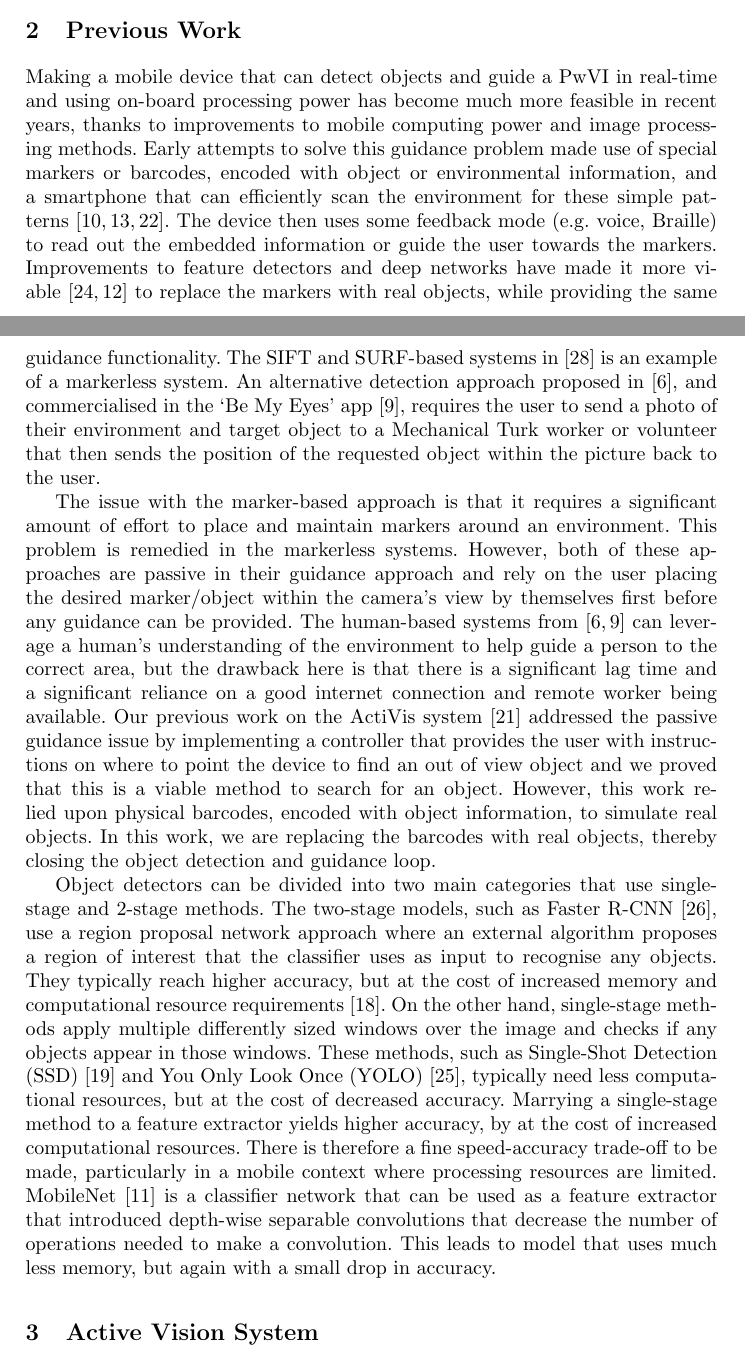
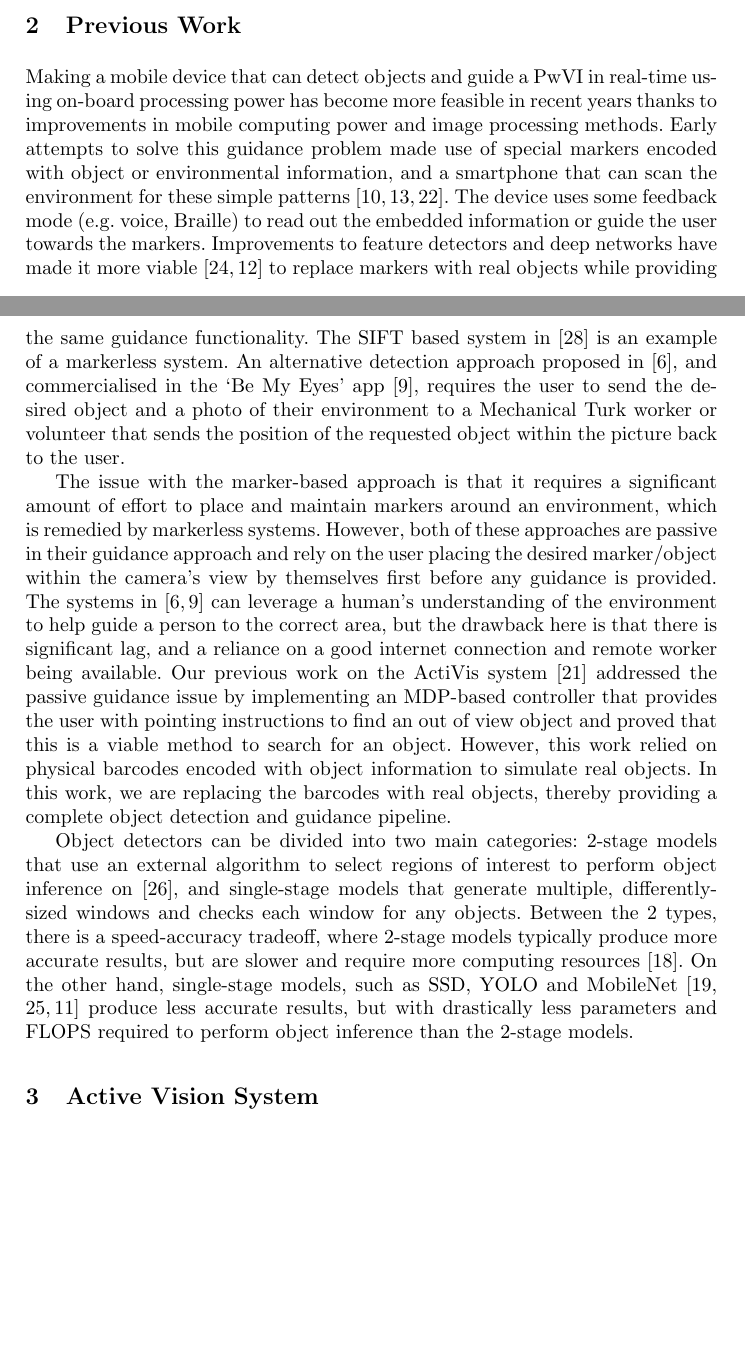
Before and after one commit to yassiezar/iciap-activis, a LaTeX thesis (paper.tex): two parts of pages 2 and 3 of 17 before the commit and two parts of pages 2 and 3 of 18 after it, joined at a grey line, cut so that both start at the same text, the shorter picture padded with empty space. Compiled offline with pdfLaTeX.

Commit message:
Edited prev work

```diff
--- a/paper.tex
+++ b/paper.tex
@@ -64,30 +64,32 @@ The experiments that were conducted in this work, and their results, are discuss
 
 \section{Previous Work}\label{sec:previous-work}
 
-Making a mobile device that can detect objects and guide a PwVI in real-time and using on-board processing power has become much more feasible in recent years, thanks to improvements to mobile computing power and image processing methods.
-Early attempts to solve this guidance problem made use of special markers or barcodes, encoded with object or environmental information, and a smartphone that can efficiently scan the environment for these simple patterns~\cite{gude2013blind,iannizzotto2005badge3d,manduchi2012mobile}.
-The device then uses some feedback mode (e.g.\ voice, Braille) to read out the embedded information or guide the user towards the markers.
-Improvements to feature detectors and deep networks have made it more viable~\cite{redmon2016you,huang2017speed} to replace the markers with real objects, while providing the same guidance functionality.
-The SIFT and SURF-based systems in~\cite{schauerte2012assistive} is an example of a markerless system.
-An alternative detection approach proposed in~\cite{bigham2010vizwiz}, and commercialised in the `Be My Eyes' app~\cite{bemyeyes2019}, requires the user to send a photo of their environment and target object to a Mechanical Turk worker or volunteer that then sends the position of the requested object within the picture back to the user.
+Making a mobile device that can detect objects and guide a PwVI in real-time using on-board processing power has become more feasible in recent years thanks to improvements in mobile computing power and image processing methods.
+Early attempts to solve this guidance problem made use of special markers encoded with object or environmental information, and a smartphone that can scan the environment for these simple patterns~\cite{gude2013blind,iannizzotto2005badge3d,manduchi2012mobile}.
+The device uses some feedback mode (e.g.\ voice, Braille) to read out the embedded information or guide the user towards the markers.
+Improvements to feature detectors and deep networks have made it more viable~\cite{redmon2016you,huang2017speed} to replace markers with real objects while providing the same guidance functionality.
+The SIFT based system in~\cite{schauerte2012assistive} is an example of a markerless system.
+An alternative detection approach proposed in~\cite{bigham2010vizwiz}, and commercialised in the `Be My Eyes' app~\cite{bemyeyes2019}, requires the user to send the desired object and a photo of their environment to a Mechanical Turk worker or volunteer that sends the position of the requested object within the picture back to the user.
 
-The issue with the marker-based approach is that it requires a significant amount of effort to place and maintain markers around an environment.
-This problem is remedied in the markerless systems.
-However, both of these approaches are passive in their guidance approach and rely on the user placing the desired marker/object within the camera's view by themselves first before any guidance can be provided.
-The human-based systems from~\cite{bigham2010vizwiz,bemyeyes2019} can leverage a human's understanding of the environment to help guide a person to the correct area, but the drawback here is that there is a significant lag time and a significant reliance on a good internet connection and remote worker being available.
-Our previous work on the ActiVis system~\cite{lock2019active} addressed the passive guidance issue by implementing a controller that provides the user with instructions on where to point the device to find an out of view object and we proved that this is a viable method to search for an object.
-However, this work relied upon physical barcodes, encoded with object information, to simulate real objects.
-In this work, we are replacing the barcodes with real objects, thereby closing the object detection and guidance loop.
+The issue with the marker-based approach is that it requires a significant amount of effort to place and maintain markers around an environment, which is remedied by markerless systems.
+However, both of these approaches are passive in their guidance approach and rely on the user placing the desired marker/object within the camera's view by themselves first before any guidance is provided.
+The systems in~\cite{bigham2010vizwiz,bemyeyes2019} can leverage a human's understanding of the environment to help guide a person to the correct area, but the drawback here is that there is significant lag, and a reliance on a good internet connection and remote worker being available.
+Our previous work on the ActiVis system~\cite{lock2019active} addressed the passive guidance issue by implementing an MDP-based controller that provides the user with pointing instructions to find an out of view object and proved that this is a viable method to search for an object.
+However, this work relied on physical barcodes encoded with object information to simulate real objects.
+In this work, we are replacing the barcodes with real objects, thereby providing a complete object detection and guidance pipeline.
 
-Object detectors can be divided into two main categories that use single-stage and 2-stage methods.
-The two-stage models, such as Faster R-CNN~\cite{ren2015faster}, use a region proposal network approach where an external algorithm proposes a region of interest that the classifier uses as input to recognise any objects.
-They typically reach higher accuracy, but at the cost of increased memory and computational resource requirements~\cite{liu2018deeplf}.
-On the other hand, single-stage methods apply multiple differently sized windows over the image and checks if any objects appear in those windows.
-These methods, such as Single-Shot Detection (SSD)~\cite{liu2016ssd} and You Only Look Once (YOLO)~\cite{redmon2018yolo}, typically need less computational resources, but at the cost of decreased accuracy.
-Marrying a single-stage method to a feature extractor yields higher accuracy, by at the cost of increased computational resources.
-There is therefore a fine speed-accuracy trade-off to be made, particularly in a mobile context where processing resources are limited.
-MobileNet~\cite{howard2017mobilenet} is a classifier network that can be used as a feature extractor  that introduced depth-wise separable convolutions that decrease the number of operations needed to make a convolution.
-This leads to model that uses much less memory, but again with a small drop in accuracy.
+Object detectors can be divided into two main categories: 2-stage models that use an external algorithm to select regions of interest to perform object inference on~\cite{ren2015faster}, and single-stage models that generate multiple, differently-sized windows and checks each window for any objects.
+Between the 2 types, there is a speed-accuracy tradeoff, where 2-stage models typically produce more accurate results, but are slower and require more computing resources~\cite{liu2018deeplf}.
+On the other hand, single-stage models, such as SSD, YOLO and MobileNet~\cite{liu2016ssd,redmon2018yolo,howard2017mobilenet} produce less accurate results, but with drastically less parameters and FLOPS required to perform object inference than the 2-stage models.
+%MobileNet~\cite{howard2017mobilenet} in particular is a 2-stage network designed specifically for mobile platforms with moderate precision levels, but can reach around 10 frames per second on a mobile platform.
+%The two-stage models, such as Faster R-CNN~\cite{ren2015faster}, use a region proposal network approach where an external algorithm proposes a region of interest that the classifier uses as input to recognise any objects.
+%They typically reach higher accuracy, but at the cost of increased memory and computational resource requirements~\cite{liu2018deeplf}.
+%On the other hand, single-stage methods apply multiple differently sized windows over the image and checks if any objects appear in those windows.
+%These methods, such as Single-Shot Detection (SSD)~\cite{liu2016ssd} and You Only Look Once (YOLO)~\cite{redmon2018yolo}, typically need less computational resources, but at the cost of decreased accuracy.
+%Marrying a single-stage method to a feature extractor yields higher accuracy, by at the cost of increased computational resources.
+%There is therefore a fine speed-accuracy trade-off to be made, particularly in a mobile context where processing resources are limited.
+%MobileNet~\cite{howard2017mobilenet} is a classifier network that can be used as a feature extractor  that introduced depth-wise separable convolutions that decrease the number of operations needed to make a convolution.
+%This leads to model that uses much less memory, but again with a small drop in accuracy.
 
 \section{Active Vision System}\label{sec:active-vision}
 
```
